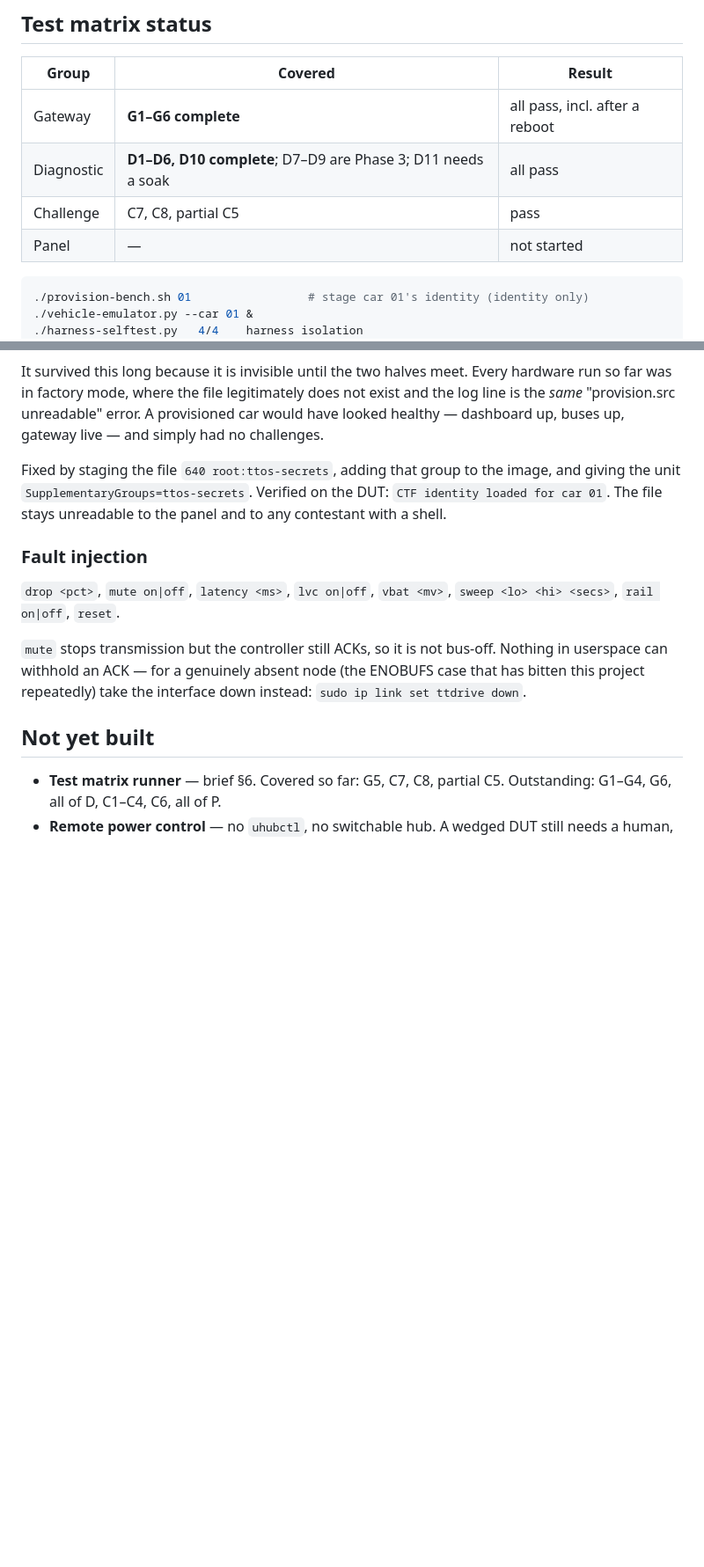
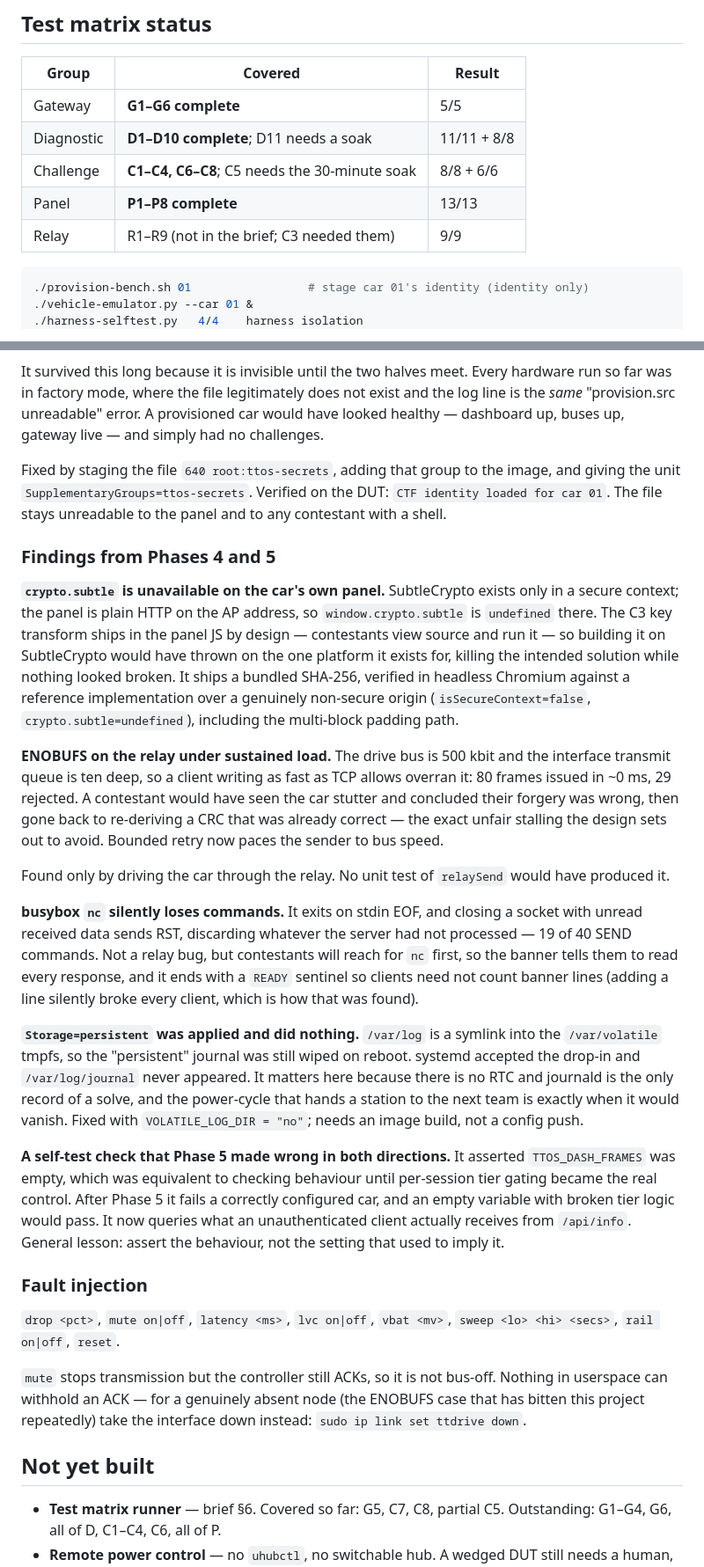
Before and after one commit to sixvolts/TinyTrek, a Markdown page: bench/README.md, 2 parts joined by grey strips. Shown at 88% size. Drawn GitHub-style; blank space fills up the shorter version.

Commit message:
bench: record Phase 4/5 findings and the full matrix status
Matrix now G1-G6, D1-D10, C1-C4/C6-C8, P1-P8 and the relay suite. Outstanding are
the two soaks: C5 (30 minutes of legitimate operation emitting zero flags) and D11
(ENOBUFS tolerance with the DIAG bus down).

Also notes that the suites must run one at a time -- they inject on both buses, so
a parallel run fails D1 on another suite's traffic.

````diff
--- a/bench/README.md
+++ b/bench/README.md
@@ -156,10 +156,11 @@ not the sign-off.
 
 | Group | Covered | Result |
 |---|---|---|
-| Gateway | **G1–G6 complete** | all pass, incl. after a reboot |
-| Diagnostic | **D1–D6, D10 complete**; D7–D9 are Phase 3; D11 needs a soak | all pass |
-| Challenge | C7, C8, partial C5 | pass |
-| Panel | — | not started |
+| Gateway | **G1–G6 complete** | 5/5 |
+| Diagnostic | **D1–D10 complete**; D11 needs a soak | 11/11 + 8/8 |
+| Challenge | **C1–C4, C6–C8**; C5 needs the 30-minute soak | 8/8 + 6/6 |
+| Panel | **P1–P8 complete** | 13/13 |
+| Relay | R1–R9 (not in the brief; C3 needed them) | 9/9 |
 
 ```sh
 ./provision-bench.sh 01                 # stage car 01's identity (identity only)
@@ -323,6 +324,49 @@ and giving the unit `SupplementaryGroups=ttos-secrets`. Verified on the DUT:
 `CTF identity loaded for car 01`. The file stays unreadable to the panel and to
 any contestant with a shell.
 
+### Findings from Phases 4 and 5
+
+**`crypto.subtle` is unavailable on the car's own panel.** SubtleCrypto exists only
+in a secure context; the panel is plain HTTP on the AP address, so
+`window.crypto.subtle` is `undefined` there. The C3 key transform ships in the
+panel JS by design — contestants view source and run it — so building it on
+SubtleCrypto would have thrown on the one platform it exists for, killing the
+intended solution while nothing looked broken. It ships a bundled SHA-256, verified
+in headless Chromium against a reference implementation over a genuinely non-secure
+origin (`isSecureContext=false`, `crypto.subtle=undefined`), including the
+multi-block padding path.
+
+**ENOBUFS on the relay under sustained load.** The drive bus is 500 kbit and the
+interface transmit queue is ten deep, so a client writing as fast as TCP allows
+overran it: 80 frames issued in ~0 ms, 29 rejected. A contestant would have seen
+the car stutter and concluded their forgery was wrong, then gone back to
+re-deriving a CRC that was already correct — the exact unfair stalling the design
+sets out to avoid. Bounded retry now paces the sender to bus speed.
+
+Found only by driving the car through the relay. No unit test of `relaySend` would
+have produced it.
+
+**busybox `nc` silently loses commands.** It exits on stdin EOF, and closing a
+socket with unread received data sends RST, discarding whatever the server had not
+processed — 19 of 40 SEND commands. Not a relay bug, but contestants will reach for
+`nc` first, so the banner tells them to read every response, and it ends with a
+`READY` sentinel so clients need not count banner lines (adding a line silently
+broke every client, which is how that was found).
+
+**`Storage=persistent` was applied and did nothing.** `/var/log` is a symlink into
+the `/var/volatile` tmpfs, so the "persistent" journal was still wiped on reboot.
+systemd accepted the drop-in and `/var/log/journal` never appeared. It matters here
+because there is no RTC and journald is the only record of a solve, and the
+power-cycle that hands a station to the next team is exactly when it would vanish.
+Fixed with `VOLATILE_LOG_DIR = "no"`; needs an image build, not a config push.
+
+**A self-test check that Phase 5 made wrong in both directions.** It asserted
+`TTOS_DASH_FRAMES` was empty, which was equivalent to checking behaviour until
+per-session tier gating became the real control. After Phase 5 it fails a correctly
+configured car, and an empty variable with broken tier logic would pass. It now
+queries what an unauthenticated client actually receives from `/api/info`. General
+lesson: assert the behaviour, not the setting that used to imply it.
+
 ### Fault injection
 
 `drop <pct>`, `mute on|off`, `latency <ms>`, `lvc on|off`, `vbat <mv>`,
````
